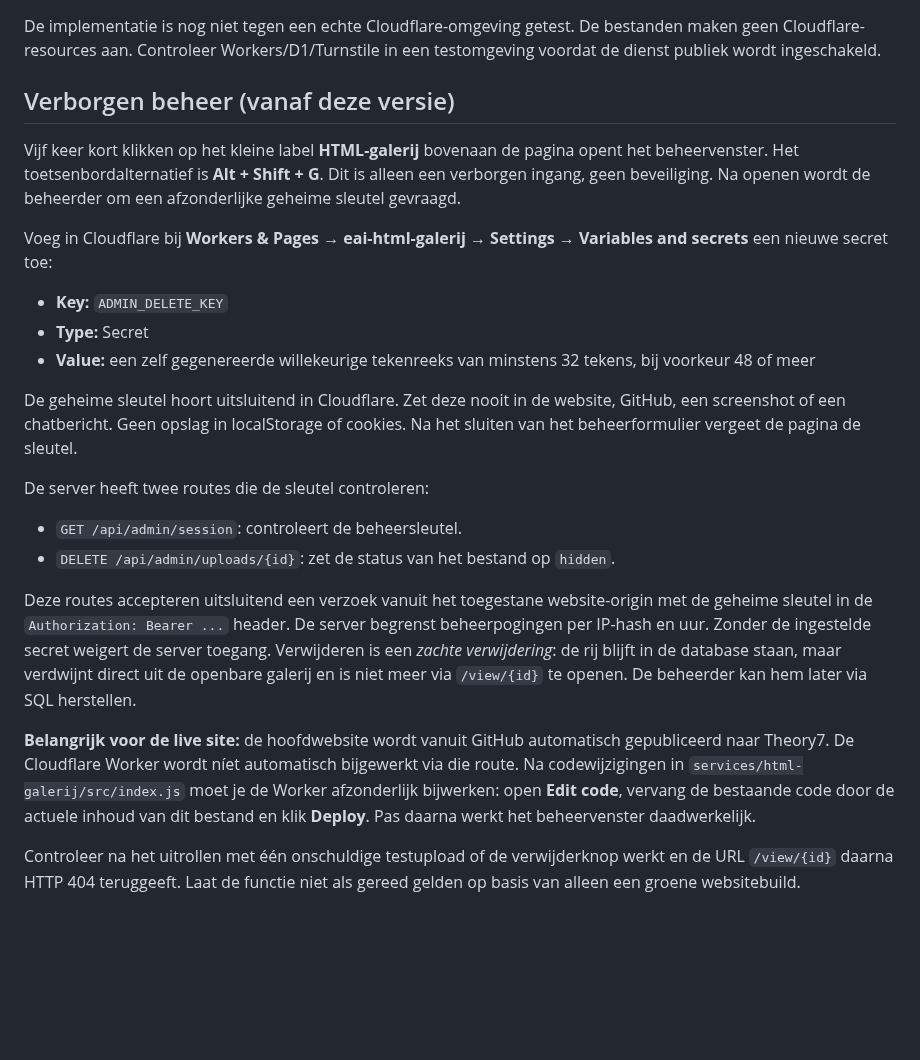
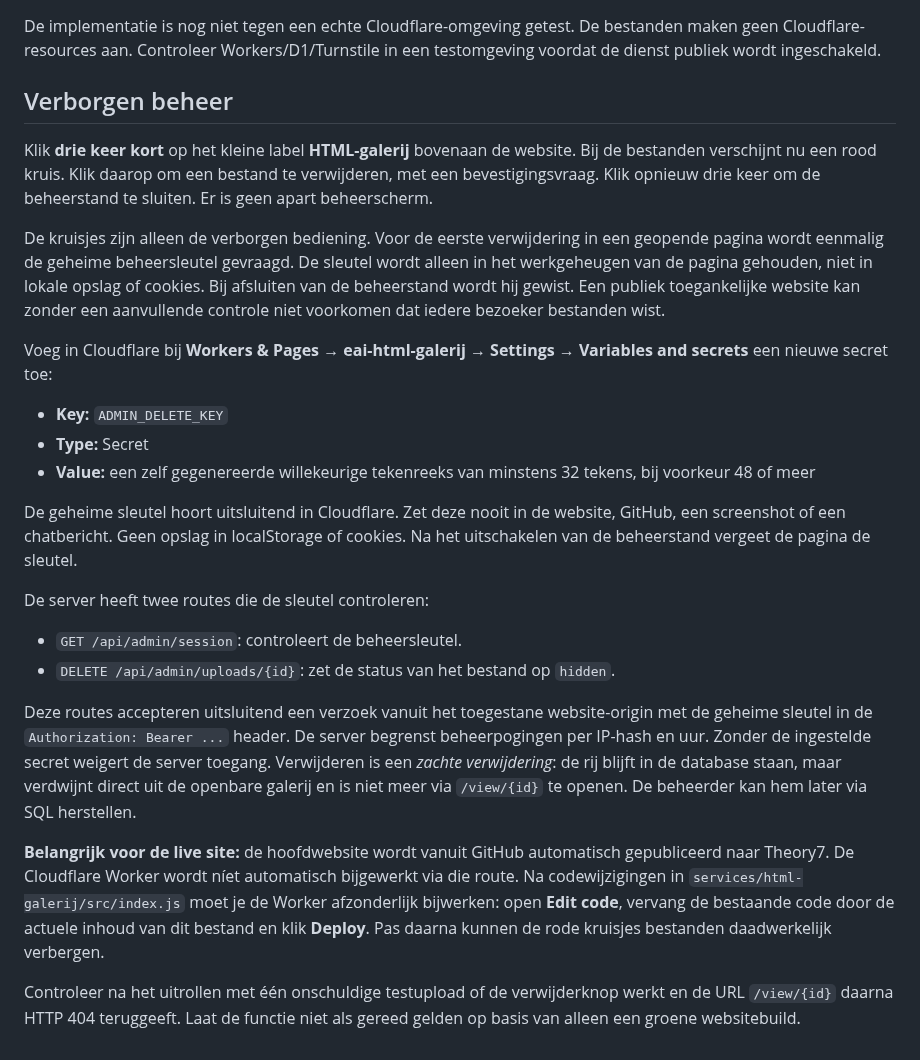
Before and after one commit to E-AI-MODEL/website, a Markdown page: services/html-galerij/README.md, the part around the change. Rendered like a GitHub page; blank space fills up the shorter version.

Commit message:
Document three-click inline delete controls and required server authorization

```diff
--- a/services/html-galerij/README.md
+++ b/services/html-galerij/README.md
@@ -57,9 +57,11 @@ Voor definitieve verwijdering kun je de bijbehorende rij uit D1 verwijderen. Doo
 De implementatie is nog niet tegen een echte Cloudflare-omgeving getest. De bestanden maken geen Cloudflare-resources aan. Controleer Workers/D1/Turnstile in een testomgeving voordat de dienst publiek wordt ingeschakeld.
 
 
-## Verborgen beheer (vanaf deze versie)
+## Verborgen beheer
 
-Vijf keer kort klikken op het kleine label **HTML-galerij** bovenaan de pagina opent het beheervenster. Het toetsenbordalternatief is **Alt + Shift + G**. Dit is alleen een verborgen ingang, geen beveiliging. Na openen wordt de beheerder om een afzonderlijke geheime sleutel gevraagd.
+Klik **drie keer kort** op het kleine label **HTML-galerij** bovenaan de website. Bij de bestanden verschijnt nu een rood kruis. Klik daarop om een bestand te verwijderen, met een bevestigingsvraag. Klik opnieuw drie keer om de beheerstand te sluiten. Er is geen apart beheerscherm.
+
+De kruisjes zijn alleen de verborgen bediening. Voor de eerste verwijdering in een geopende pagina wordt eenmalig de geheime beheersleutel gevraagd. De sleutel wordt alleen in het werkgeheugen van de pagina gehouden, niet in lokale opslag of cookies. Bij afsluiten van de beheerstand wordt hij gewist. Een publiek toegankelijke website kan zonder een aanvullende controle niet voorkomen dat iedere bezoeker bestanden wist.
 
 Voeg in Cloudflare bij **Workers & Pages → eai-html-galerij → Settings → Variables and secrets** een nieuwe secret toe:
 
@@ -67,7 +69,7 @@ Voeg in Cloudflare bij **Workers & Pages → eai-html-galerij → Settings → V
 - **Type:** Secret
 - **Value:** een zelf gegenereerde willekeurige tekenreeks van minstens 32 tekens, bij voorkeur 48 of meer
 
-De geheime sleutel hoort uitsluitend in Cloudflare. Zet deze nooit in de website, GitHub, een screenshot of een chatbericht. Geen opslag in localStorage of cookies. Na het sluiten van het beheerformulier vergeet de pagina de sleutel.
+De geheime sleutel hoort uitsluitend in Cloudflare. Zet deze nooit in de website, GitHub, een screenshot of een chatbericht. Geen opslag in localStorage of cookies. Na het uitschakelen van de beheerstand vergeet de pagina de sleutel.
 
 De server heeft twee routes die de sleutel controleren:
 
@@ -76,6 +78,6 @@ De server heeft twee routes die de sleutel controleren:
 
 Deze routes accepteren uitsluitend een verzoek vanuit het toegestane website-origin met de geheime sleutel in de `Authorization: Bearer ...` header. De server begrenst beheerpogingen per IP-hash en uur. Zonder de ingestelde secret weigert de server toegang. Verwijderen is een *zachte verwijdering*: de rij blijft in de database staan, maar verdwijnt direct uit de openbare galerij en is niet meer via `/view/{id}` te openen. De beheerder kan hem later via SQL herstellen.
 
-**Belangrijk voor de live site:** de hoofdwebsite wordt vanuit GitHub automatisch gepubliceerd naar Theory7. De Cloudflare Worker wordt níet automatisch bijgewerkt via die route. Na codewijzigingen in `services/html-galerij/src/index.js` moet je de Worker afzonderlijk bijwerken: open **Edit code**, vervang de bestaande code door de actuele inhoud van dit bestand en klik **Deploy**. Pas daarna werkt het beheervenster daadwerkelijk.
+**Belangrijk voor de live site:** de hoofdwebsite wordt vanuit GitHub automatisch gepubliceerd naar Theory7. De Cloudflare Worker wordt níet automatisch bijgewerkt via die route. Na codewijzigingen in `services/html-galerij/src/index.js` moet je de Worker afzonderlijk bijwerken: open **Edit code**, vervang de bestaande code door de actuele inhoud van dit bestand en klik **Deploy**. Pas daarna kunnen de rode kruisjes bestanden daadwerkelijk verbergen.
 
 Controleer na het uitrollen met één onschuldige testupload of de verwijderknop werkt en de URL `/view/{id}` daarna HTTP 404 teruggeeft. Laat de functie niet als gereed gelden op basis van alleen een groene websitebuild.
```
